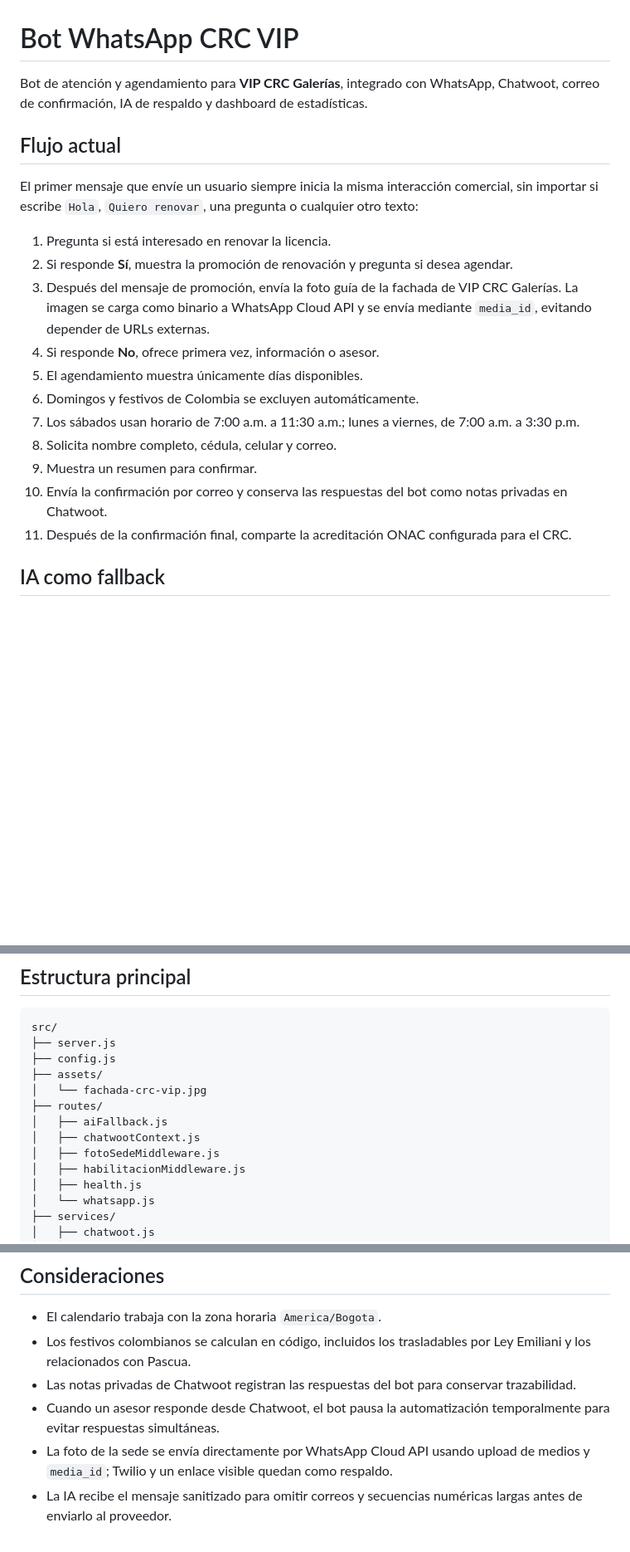
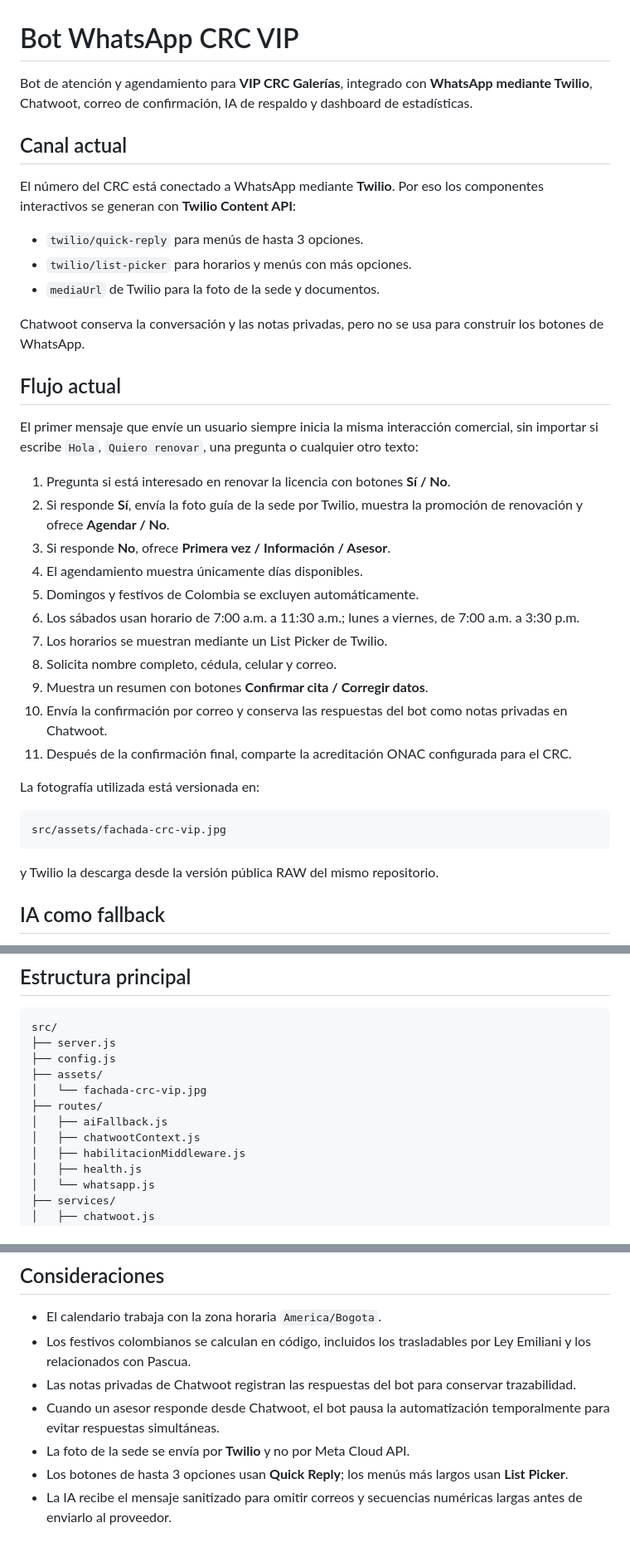
Before and after one commit to CristianG1h/Bot-WhatsApp-CRC-VIP, a Markdown page: README.md, 3 parts joined by grey strips. Shown at 83% size. GitHub-like rendering; blank space fills up the shorter version.

Commit message:
docs: documentar CRC sobre Twilio Content API

````diff
--- a/README.md
+++ b/README.md
@@ -1,22 +1,40 @@
 # Bot WhatsApp CRC VIP
 
-Bot de atención y agendamiento para **VIP CRC Galerías**, integrado con WhatsApp, Chatwoot, correo de confirmación, IA de respaldo y dashboard de estadísticas.
+Bot de atención y agendamiento para **VIP CRC Galerías**, integrado con **WhatsApp mediante Twilio**, Chatwoot, correo de confirmación, IA de respaldo y dashboard de estadísticas.
+
+## Canal actual
+
+El número del CRC está conectado a WhatsApp mediante **Twilio**. Por eso los componentes interactivos se generan con **Twilio Content API**:
+
+- `twilio/quick-reply` para menús de hasta 3 opciones.
+- `twilio/list-picker` para horarios y menús con más opciones.
+- `mediaUrl` de Twilio para la foto de la sede y documentos.
+
+Chatwoot conserva la conversación y las notas privadas, pero no se usa para construir los botones de WhatsApp.
 
 ## Flujo actual
 
 El primer mensaje que envíe un usuario siempre inicia la misma interacción comercial, sin importar si escribe `Hola`, `Quiero renovar`, una pregunta o cualquier otro texto:
 
-1. Pregunta si está interesado en renovar la licencia.
-2. Si responde **Sí**, muestra la promoción de renovación y pregunta si desea agendar.
-3. Después del mensaje de promoción, envía la foto guía de la fachada de VIP CRC Galerías. La imagen se carga como binario a WhatsApp Cloud API y se envía mediante `media_id`, evitando depender de URLs externas.
-4. Si responde **No**, ofrece primera vez, información o asesor.
-5. El agendamiento muestra únicamente días disponibles.
-6. Domingos y festivos de Colombia se excluyen automáticamente.
-7. Los sábados usan horario de 7:00 a.m. a 11:30 a.m.; lunes a viernes, de 7:00 a.m. a 3:30 p.m.
+1. Pregunta si está interesado en renovar la licencia con botones **Sí / No**.
+2. Si responde **Sí**, envía la foto guía de la sede por Twilio, muestra la promoción de renovación y ofrece **Agendar / No**.
+3. Si responde **No**, ofrece **Primera vez / Información / Asesor**.
+4. El agendamiento muestra únicamente días disponibles.
+5. Domingos y festivos de Colombia se excluyen automáticamente.
+6. Los sábados usan horario de 7:00 a.m. a 11:30 a.m.; lunes a viernes, de 7:00 a.m. a 3:30 p.m.
+7. Los horarios se muestran mediante un List Picker de Twilio.
 8. Solicita nombre completo, cédula, celular y correo.
-9. Muestra un resumen para confirmar.
+9. Muestra un resumen con botones **Confirmar cita / Corregir datos**.
 10. Envía la confirmación por correo y conserva las respuestas del bot como notas privadas en Chatwoot.
 11. Después de la confirmación final, comparte la acreditación ONAC configurada para el CRC.
+
+La fotografía utilizada está versionada en:
+
+```text
+src/assets/fachada-crc-vip.jpg
+```
+
+y Twilio la descarga desde la versión pública RAW del mismo repositorio.
 
 ## IA como fallback
 
@@ -44,7 +62,6 @@ src/
 ├── routes/
 │   ├── aiFallback.js
 │   ├── chatwootContext.js
-│   ├── fotoSedeMiddleware.js
 │   ├── habilitacionMiddleware.js
 │   ├── health.js
 │   └── whatsapp.js
@@ -119,5 +151,6 @@ npm start
 - Los festivos colombianos se calculan en código, incluidos los trasladables por Ley Emiliani y los relacionados con Pascua.
 - Las notas privadas de Chatwoot registran las respuestas del bot para conservar trazabilidad.
 - Cuando un asesor responde desde Chatwoot, el bot pausa la automatización temporalmente para evitar respuestas simultáneas.
-- La foto de la sede se envía directamente por WhatsApp Cloud API usando upload de medios y `media_id`; Twilio y un enlace visible quedan como respaldo.
+- La foto de la sede se envía por **Twilio** y no por Meta Cloud API.
+- Los botones de hasta 3 opciones usan **Quick Reply**; los menús más largos usan **List Picker**.
 - La IA recibe el mensaje sanitizado para omitir correos y secuencias numéricas largas antes de enviarlo al proveedor.
````
Also changed, not shown: other parts of README.md (+26 -11 lines).
